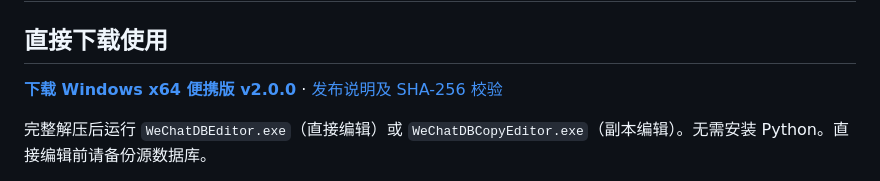
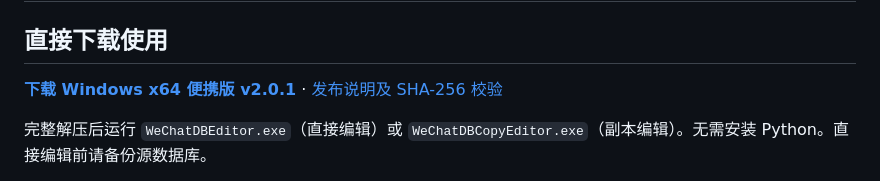
Before and after one commit to TTTAAXXTTT/wechat-db-editor, a Markdown page: README.md, the part around the change. GitHub-like rendering.

Commit message:
Point downloads to the updated portable release

```diff
--- a/README.md
+++ b/README.md
@@ -2,7 +2,7 @@
 
 ## 直接下载使用
 
-**[下载 Windows x64 便携版 v2.0.0](https://github.com/TTTAAXXTTT/wechat-db-editor/releases/download/v2.0.0/WeChat-DB-Editor-Windows-x64-v2.0.0.zip)** · [发布说明及 SHA-256 校验](https://github.com/TTTAAXXTTT/wechat-db-editor/releases/tag/v2.0.0)
+**[下载 Windows x64 便携版 v2.0.1](https://github.com/TTTAAXXTTT/wechat-db-editor/releases/download/v2.0.1/WeChat-DB-Editor-Windows-x64-v2.0.1.zip)** · [发布说明及 SHA-256 校验](https://github.com/TTTAAXXTTT/wechat-db-editor/releases/tag/v2.0.1)
 
 完整解压后运行 `WeChatDBEditor.exe`（直接编辑）或 `WeChatDBCopyEditor.exe`（副本编辑）。无需安装 Python。直接编辑前请备份源数据库。
 
```
